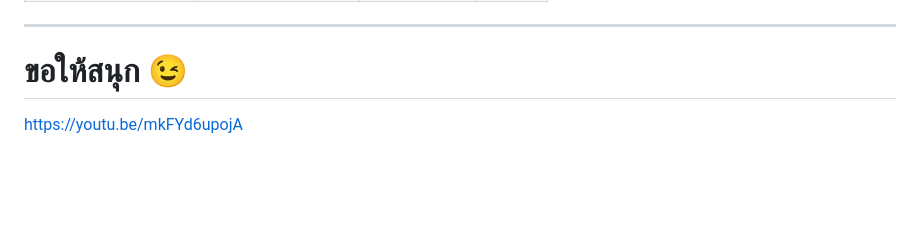
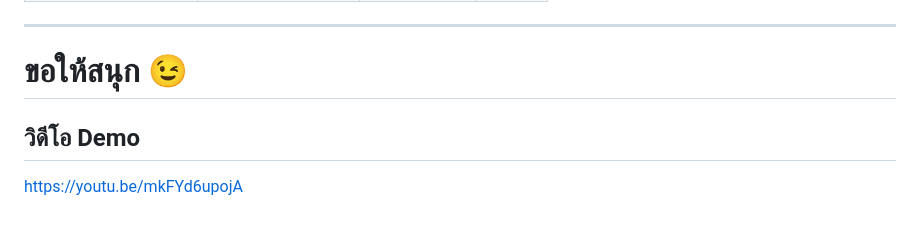
Before and after one commit to Opalyimyong/Game-Project, a Markdown page: README.md, the part around the change. Rendered like a GitHub page; blank space fills up the shorter version.

```diff
--- a/README.md
+++ b/README.md
@@ -169,6 +169,6 @@ waste = input * waste(%)
 ---
 # ขอให้สนุก 😉
 
-
+## วิดีโอ Demo
 
 https://youtu.be/mkFYd6upojA
```
